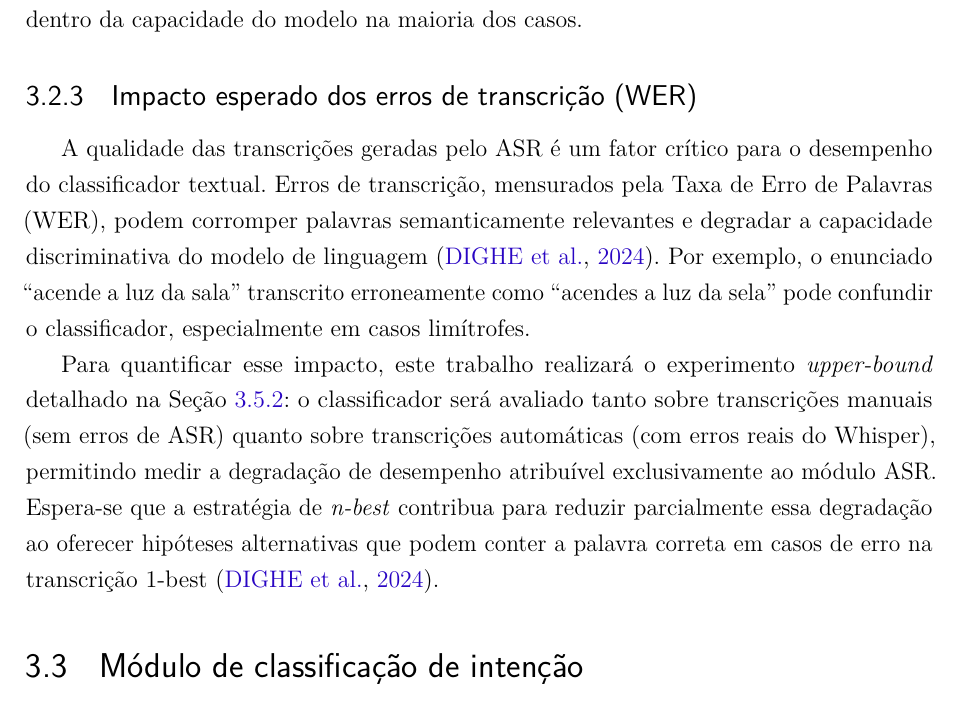
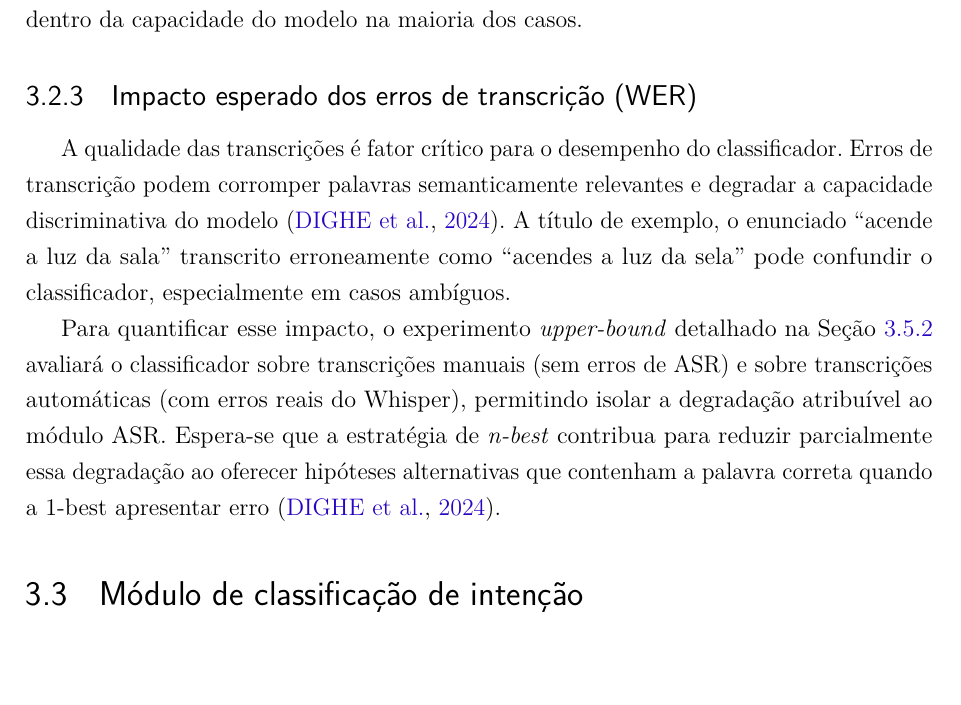
Before and after one commit to PhelipeScript/tcc, a LaTeX thesis (main.tex): part of page 38 of 54, cut so that both start at the same text, the shorter picture padded with empty space. Compiled offline with pdfLaTeX.

Commit message:
Impacto esperado dos erros de transcrição (WER) checked

```diff
--- a/main.tex
+++ b/main.tex
@@ -909,24 +909,9 @@ O valor de $N$ será definido empiricamente durante os experimentos do TCC2, com
 \subsection{Impacto esperado dos erros de transcrição (WER)}
 \label{sec:wer_impacto}
 
-A qualidade das transcrições geradas pelo ASR é um fator crítico para
-o desempenho do classificador textual. Erros de transcrição, mensurados
-pela Taxa de Erro de Palavras (WER), podem corromper palavras
-semanticamente relevantes e degradar a capacidade discriminativa do
-modelo de linguagem \cite{Dighe2024}. Por exemplo, o enunciado
-``acende a luz da sala'' transcrito erroneamente como ``acendes a
-luz da sela'' pode confundir o classificador, especialmente em casos
-limítrofes.
-
-Para quantificar esse impacto, este trabalho realizará o experimento
-\textit{upper-bound} detalhado na Seção~\ref{sec:upper_bound}: o
-classificador será avaliado tanto sobre transcrições manuais (sem
-erros de ASR) quanto sobre transcrições automáticas (com erros reais
-do Whisper), permitindo medir a degradação de desempenho atribuível
-exclusivamente ao módulo ASR. Espera-se que a estratégia de \textit{n-best}
-contribua para reduzir parcialmente essa degradação ao oferecer
-hipóteses alternativas que podem conter a palavra correta em casos de
-erro na transcrição 1-best \cite{Dighe2024}.
+A qualidade das transcrições é fator crítico para o desempenho do classificador. Erros de transcrição podem corromper palavras semanticamente relevantes e degradar a capacidade discriminativa do modelo \cite{Dighe2024}. A título de exemplo, o enunciado ``acende a luz da sala'' transcrito erroneamente como ``acendes a luz da sela'' pode confundir o classificador, especialmente em casos ambíguos.
+
+Para quantificar esse impacto, o experimento \textit{upper-bound} detalhado na Seção~\ref{sec:upper_bound} avaliará o classificador sobre transcrições manuais (sem erros de ASR) e sobre transcrições automáticas (com erros reais do Whisper), permitindo isolar a degradação atribuível ao módulo ASR. Espera-se que a estratégia de \textit{n-best} contribua para reduzir parcialmente essa degradação ao oferecer hipóteses alternativas que contenham a palavra correta quando a 1-best apresentar erro \cite{Dighe2024}.
 
 % ---------------------------------------------------------------
 \section{Módulo de classificação de intenção}
```
